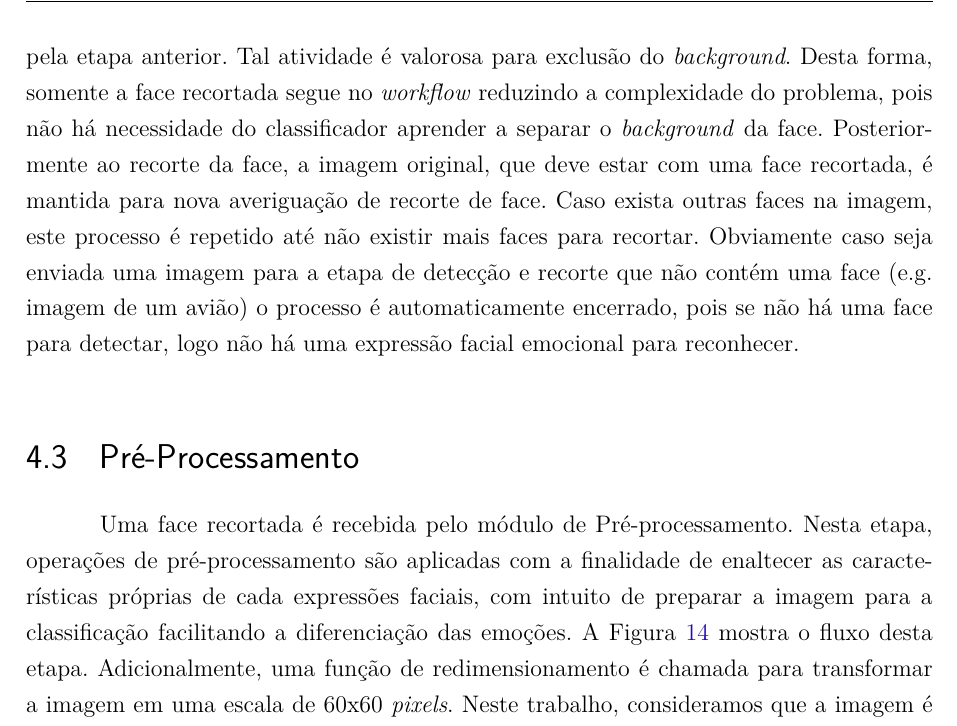
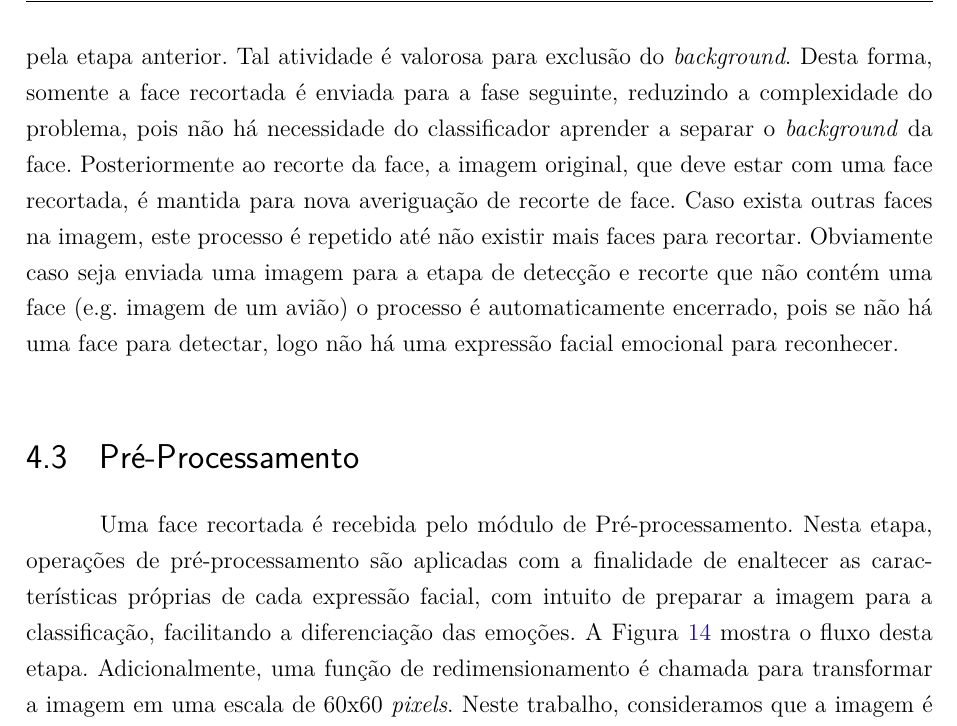
Before and after one commit to andersoncruzz/Mestrado-Qualis, a LaTeX thesis (qualis_anderson_2017.tex, which reads abordagemproposta/abordagemproposta.tex): part of page 48 of 101, cut so that both start at the same text. Compiled offline with pdfLaTeX.

Commit message:
Correções cap 4

```diff
--- a/abordagemproposta/abordagemproposta.tex
+++ b/abordagemproposta/abordagemproposta.tex
@@ -6,9 +6,9 @@ Um dispositivo que possui uma câmera fotográfica periodicamente está fotograf
 
 \section{Detecção de Face e Recorte}\label{sec:detect}
-Este procedimento consiste na detecção de todas as faces de uma imagem por meio do algoritmo Viola Jones (veja Seção \ref{sec:detecfacialviola}). Primeiramente, uma imagem é consumida do repositório de entrada de dados. A detecção consiste na geração de um conjunto de coordenadas que possibilita o desenho de um retângulo indicando a localização da face. Vale ressaltar que esta atividade possui complexidade moderada, pois uma imagem oriunda de cenários reais contém vários objetos com diferentes geometrias, inclusive podendo assemelhar-se a uma face ocasionando a geração de falsos positivos. Logo após a detecção de face, é realizada o recorte da mesma indicada pelo conjunto de coordenadas definidas pela etapa anterior. Tal atividade é valorosa para exclusão do \textit{background}. Desta forma, somente a face recortada segue no \textit{workflow} reduzindo a complexidade do problema, pois não há necessidade do classificador aprender a separar o \textit{background} da face. Posteriormente ao recorte da face, a imagem original, que deve estar com uma face recortada, é mantida para nova averiguação de recorte de face. Caso exista outras faces na imagem, este processo é repetido até não existir mais faces para recortar. Obviamente caso seja enviada uma imagem para a etapa de detecção e recorte que não contém uma face (e.g. imagem de um avião) o processo é automaticamente encerrado, pois se não há uma face para detectar, logo não há uma expressão facial emocional para reconhecer.
+Este procedimento consiste na detecção de todas as faces de uma imagem por meio do algoritmo Viola Jones (veja Seção \ref{sec:detecfacialviola}). Primeiramente, uma imagem é consumida do repositório de entrada de dados. A detecção consiste na geração de um conjunto de coordenadas que possibilita o desenho de um retângulo indicando a localização da face. Vale ressaltar que esta atividade possui complexidade moderada, pois uma imagem oriunda de cenários reais contém vários objetos com diferentes geometrias, inclusive podendo assemelhar-se a uma face ocasionando a geração de falsos positivos. Logo após a detecção de face, é realizada o recorte da mesma indicada pelo conjunto de coordenadas definidas pela etapa anterior. Tal atividade é valorosa para exclusão do \textit{background}. Desta forma, somente a face recortada é enviada para a fase seguinte, reduzindo a complexidade do problema, pois não há necessidade do classificador aprender a separar o \textit{background} da face. Posteriormente ao recorte da face, a imagem original, que deve estar com uma face recortada, é mantida para nova averiguação de recorte de face. Caso exista outras faces na imagem, este processo é repetido até não existir mais faces para recortar. Obviamente caso seja enviada uma imagem para a etapa de detecção e recorte que não contém uma face (e.g. imagem de um avião) o processo é automaticamente encerrado, pois se não há uma face para detectar, logo não há uma expressão facial emocional para reconhecer.
 
 \section{Pré-Processamento}\label{sec:preproc}
-Uma face recortada é recebida pelo módulo de Pré-processamento. Nesta etapa, operações de pré-processamento são aplicadas com a finalidade de enaltecer as características próprias de cada expressões faciais, com intuito de preparar a imagem para a classificação facilitando a diferenciação das emoções. A Figura \ref{fig:preprocessingfluxo} mostra o fluxo desta etapa. Adicionalmente, uma função de redimensionamento é chamada para transformar a imagem em uma escala de 60x60 \textit{pixels}. Neste trabalho, consideramos que a imagem é colorida, portanto a mesma possui 3 canais denominados RGB (do inglês: Red, Green e Blue), sendo que a imagem resultante possui 10.800 características que pode ser calculada por \textit{Qtd_Caracteristica = N_Pixels_X * N_Pixels_Y * N_Canais}.
+Uma face recortada é recebida pelo módulo de Pré-processamento. Nesta etapa, operações de pré-processamento são aplicadas com a finalidade de enaltecer as características próprias de cada expressão facial, com intuito de preparar a imagem para a classificação, facilitando a diferenciação das emoções. A Figura \ref{fig:preprocessingfluxo} mostra o fluxo desta etapa. Adicionalmente, uma função de redimensionamento é chamada para transformar a imagem em uma escala de 60x60 \textit{pixels}. Neste trabalho, consideramos que a imagem é colorida, portanto a mesma possui 3 canais denominados RGB (do inglês: Red, Green e Blue), sendo que a imagem resultante possui 10.800 características que pode ser calculada por \textit{Qtd_Caracteristica = N_Pixels_X * N_Pixels_Y * N_Canais}.
 %Após o redimensionamento, é realizado a normalização da imagem dividindo cada \textit{pixel} por 255, isto é, o valor máximo que um \textit{pixel} pode possuir, ocorrendo a normalização dos valores dos \textit{pixels} para o intervalo de 0 a 1.
 
 A meta principal desta proposta consiste em classificar emoções em qualquer ambiente. Obviamente que a variação do ambiente acarreta em diferentes níveis de intensidade da luz, ocorrendo a perda de características importantes da face que diferenciam as emoções, seja por excesso ou ausência de luz. Vale destacar que esta proposta é baseada principalmente em redes neurais de convolução que originalmente possui vários filtros de pré-processamento. Entretanto, a literatura tem mostrado que filtros clássicos aplicados antes da inserção de uma imagem em redes neurais tem sido eficazes na eliminação de ruídos, principalmente aqueles relacionados a iluminação e brilho \citep{art2,art4,art6}. Portanto, as técnicas de normalização de brilho e iluminação são parte da etapa de pré-processamento, agregando valor para a solução minimizando a sensibilidade relacionada com a variação da luz do ambiente. Assim, a imagem normalizada por filtros de correção de iluminação ressaltará melhor os traços faciais, além da imagem transformada estar com maior nitidez para a continuação do \textit{workflow}.
```
Also changed, not shown: qualis_anderson_2017.pdf (added), abordagemproposta/abordagemproposta.tex (6 more changed lines).
